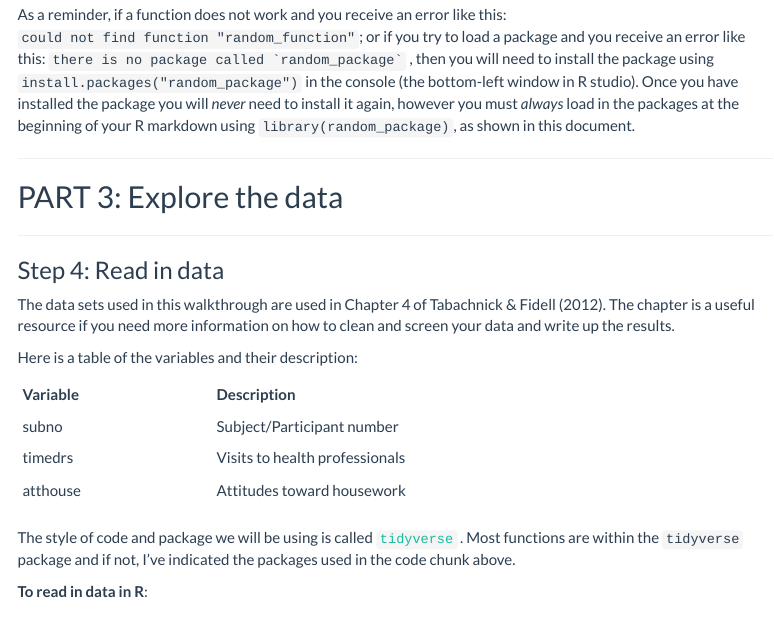
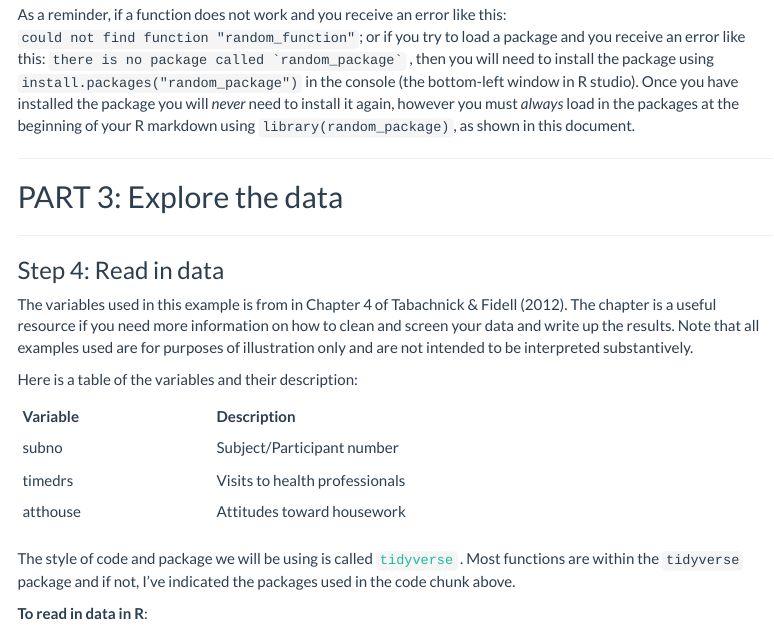
Before and after one commit to dinanajiarch/intro_to_rstudio, an R Markdown document (intro_to_rstudio.Rmd): the page in a window 1100 px wide, from 1530 px down. The pictures show the output file intro_to_rstudio.html that the author committed with the source, opened offline; menus at the side of the page are left out.

Commit message:
updated markdown

```diff
--- a/intro_to_rstudio.Rmd
+++ b/intro_to_rstudio.Rmd
@@ -118,8 +118,9 @@ Once you have installed the package you will *never* need to install it again, h
 
 ### Step 4: Read in data
 
-The data sets used in this walkthrough are used in Chapter 4 of Tabachnick & Fidell (2012).
+The variables used in this example is from in Chapter 4 of Tabachnick & Fidell (2012).
 The chapter is a useful resource if you need more information on how to clean and screen your data and write up the results.
+Note that all examples used are for purposes of illustration only and are not intended to be interpreted substantively.
 
 Here is a table of the variables and their description:
 
```
Also changed, not shown: data/health.sav, intro_to_rstudio.html, 2 other files.
